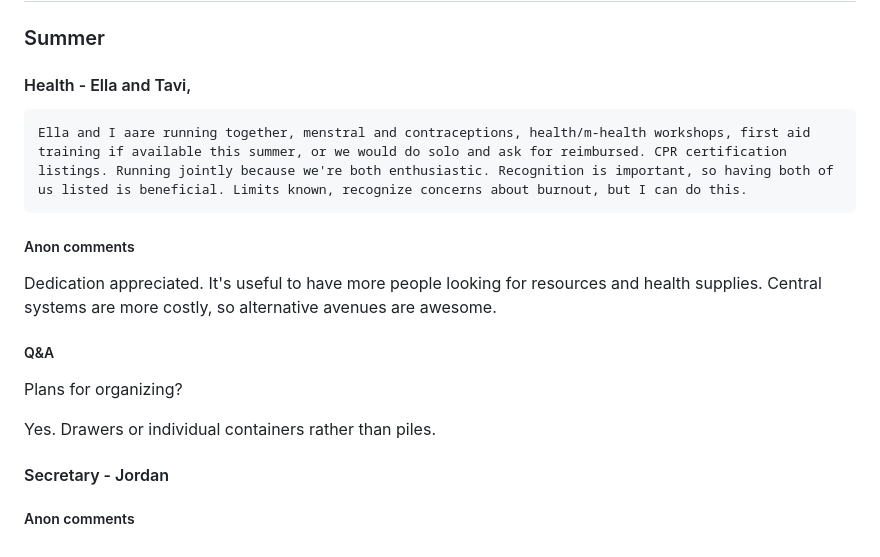
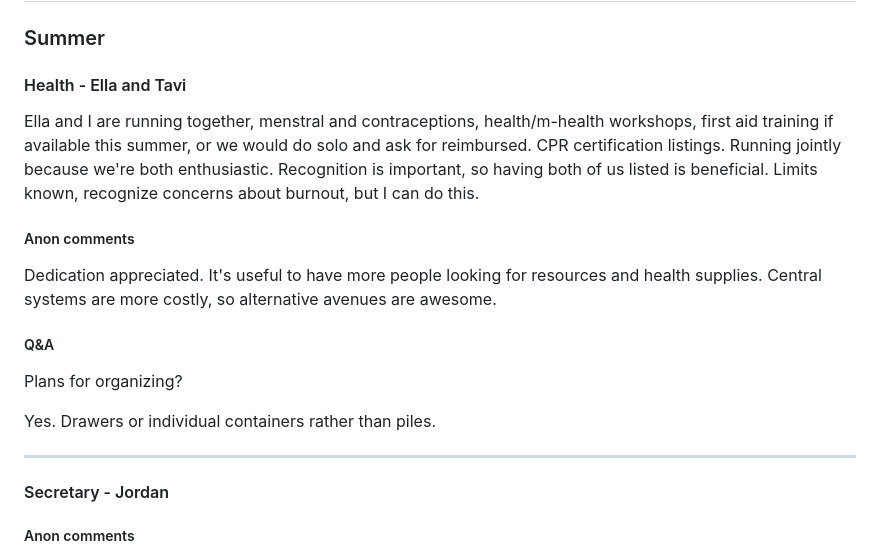
Before and after one commit to j-s-ashley/cz-2025-summer-minutes, a Markdown page: 06-01-council.md, the part around the change. Rendered like a GitHub page.

Commit message:
:pencil2: Formatting, fixed typo

```diff
--- a/06-01-council.md
+++ b/06-01-council.md
@@ -118,8 +118,9 @@ Newly elected Emmett for HabCoord and Vivi for HM! Congrats!!
 
 ### Summer
 
-#### Health - Ella and Tavi,
-	Ella and I aare running together, menstral and contraceptions, health/m-health workshops, first aid training if available this summer, or we would do solo and ask for reimbursed. CPR certification listings. Running jointly because we're both enthusiastic. Recognition is important, so having both of us listed is beneficial. Limits known, recognize concerns about burnout, but I can do this.
+#### Health - Ella and Tavi
+
+Ella and I are running together, menstral and contraceptions, health/m-health workshops, first aid training if available this summer, or we would do solo and ask for reimbursed. CPR certification listings. Running jointly because we're both enthusiastic. Recognition is important, so having both of us listed is beneficial. Limits known, recognize concerns about burnout, but I can do this.
 
 ##### Anon comments
 
@@ -130,6 +131,8 @@ Dedication appreciated. It's useful to have more people looking for resources an
 Plans for organizing?
 
 Yes. Drawers or individual containers rather than piles.
+
+---
 
 #### Secretary - Jordan
 
```
